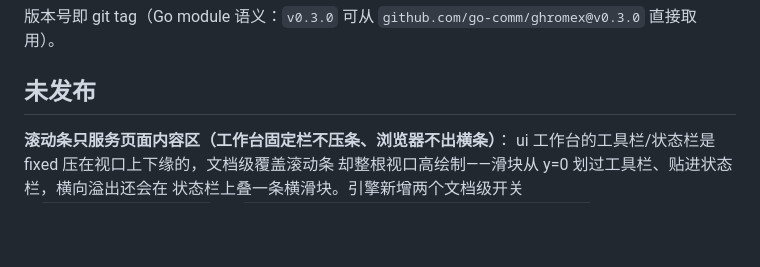
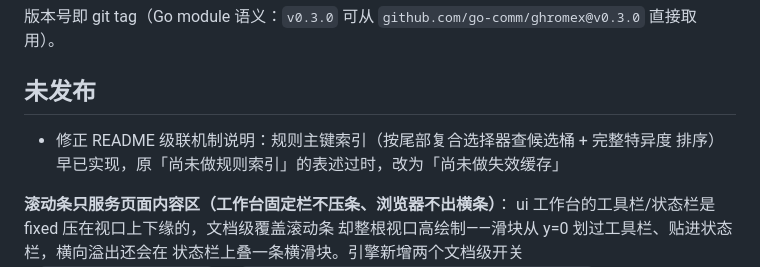
Before and after one commit to go-comm/ghromex, a Markdown page: CHANGELOG.md, the part around the change. Drawn GitHub-style; blank space fills up the shorter version.

Commit message:
docs: 修正级联机制说明（规则主键索引已实现，过时表述为失效缓存未做）

```diff
--- a/CHANGELOG.md
+++ b/CHANGELOG.md
@@ -4,6 +4,9 @@
 `github.com/go-comm/ghromex@v0.3.0` 直接取用）。
 
 ## 未发布
+
+- 修正 README 级联机制说明：规则主键索引（按尾部复合选择器查候选桶 + 完整特异度
+  排序）早已实现，原「尚未做规则索引」的表述过时，改为「尚未做失效缓存」
 
 **滚动条只服务页面内容区（工作台固定栏不压条、浏览器不出横条）**：
 ui 工作台的工具栏/状态栏是 fixed 压在视口上下缘的，文档级覆盖滚动条
```
Also changed, not shown: README.md (+1 -1 lines).
